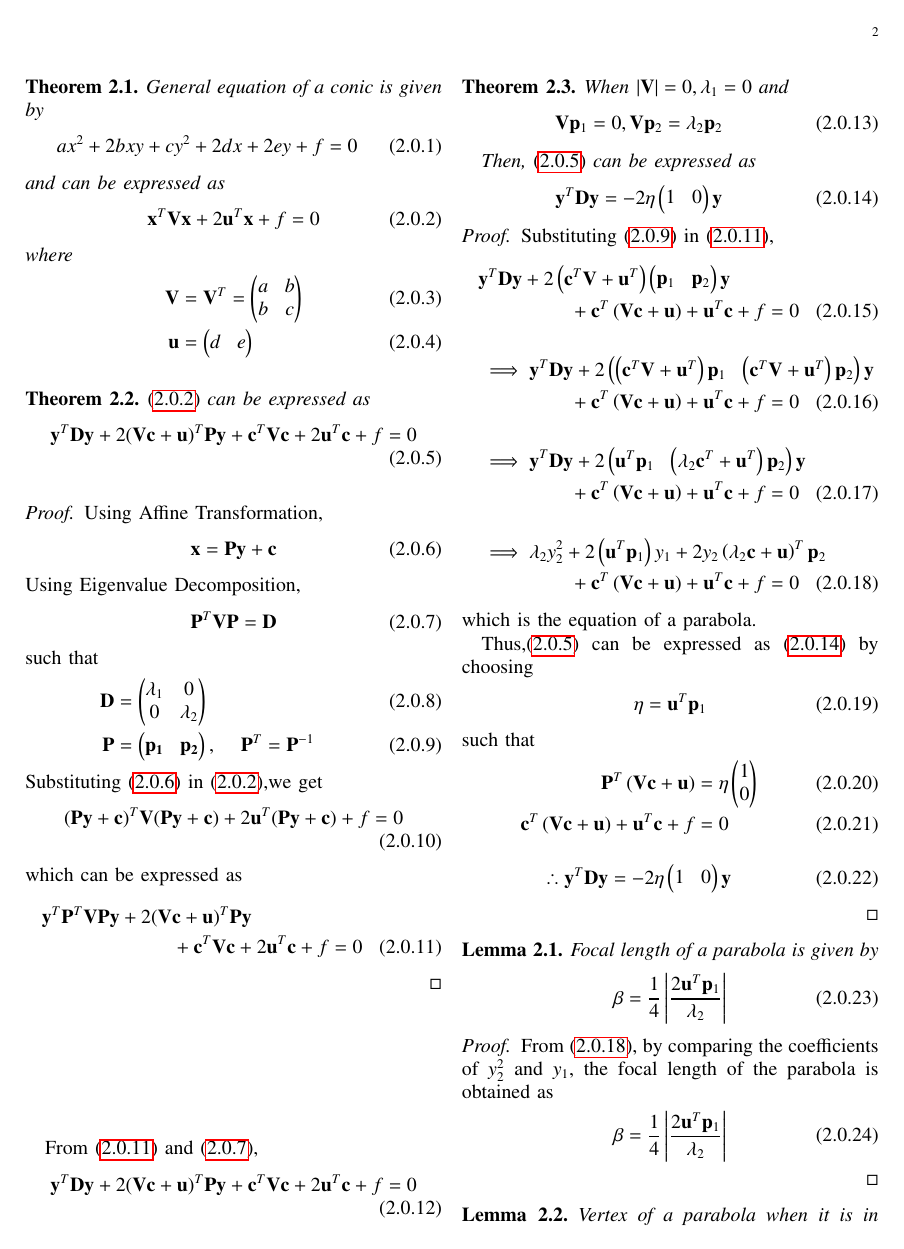
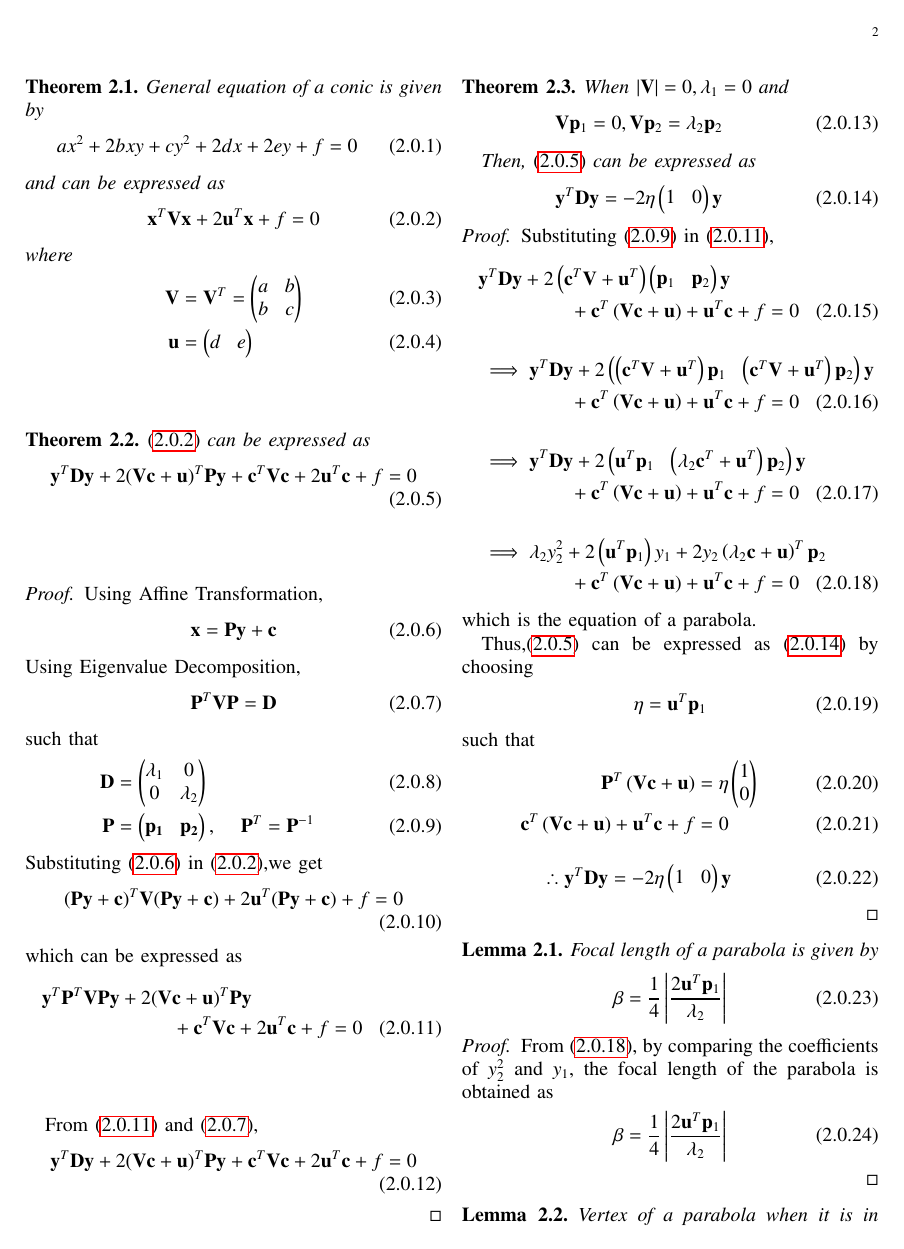
Before and after one commit to ka-raja-babu/Matrix-Theory, a LaTeX problem sheet (Assignment6/Assignment6.tex): page 2 of 5. Compiled offline with pdfLaTeX.

Commit message:
Add files via upload

```diff
--- a/Assignment6/Assignment6.tex
+++ b/Assignment6/Assignment6.tex
@@ -254,11 +254,12 @@ which can be expressed as
 \vec{y}^T\vec{P}^T\vec{V}\vec{P}\vec{y} + 2(\vec{V}\vec{c} + \vec{u})^T \vec{P}\vec{y}\\
 + \vec{c}^T\vec{V}\vec{c} + 2\vec{u}^T\vec{c} + f = 0 \label{eq:3}
 \end{multline}
-\end{proof}
+
 From \eqref{eq:3} and \eqref{eq:4},
 \begin{align}
     \vec{y}^T\vec{D}\vec{y} + 2(\vec{V}\vec{c} + \vec{u})^T \vec{P}\vec{y} + \vec{c}^T\vec{V}\vec{c} + 2\vec{u}^T\vec{c} + f = 0
 \end{align}
+\end{proof}
 \begin{theorem}
 When $\abs{\vec{V}} = 0, \lambda_1 = 0$ and
 \begin{align}
```
